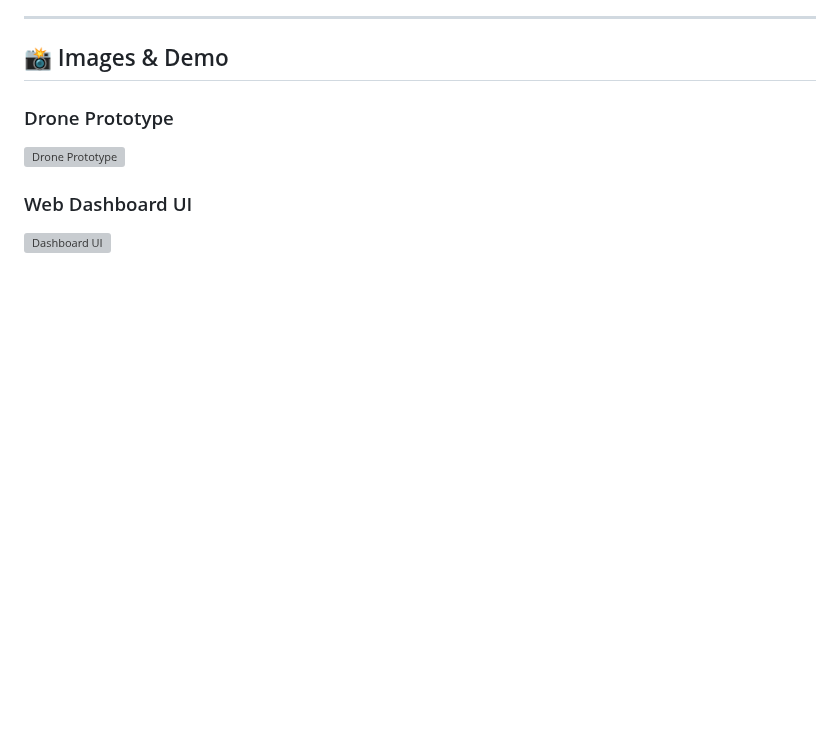
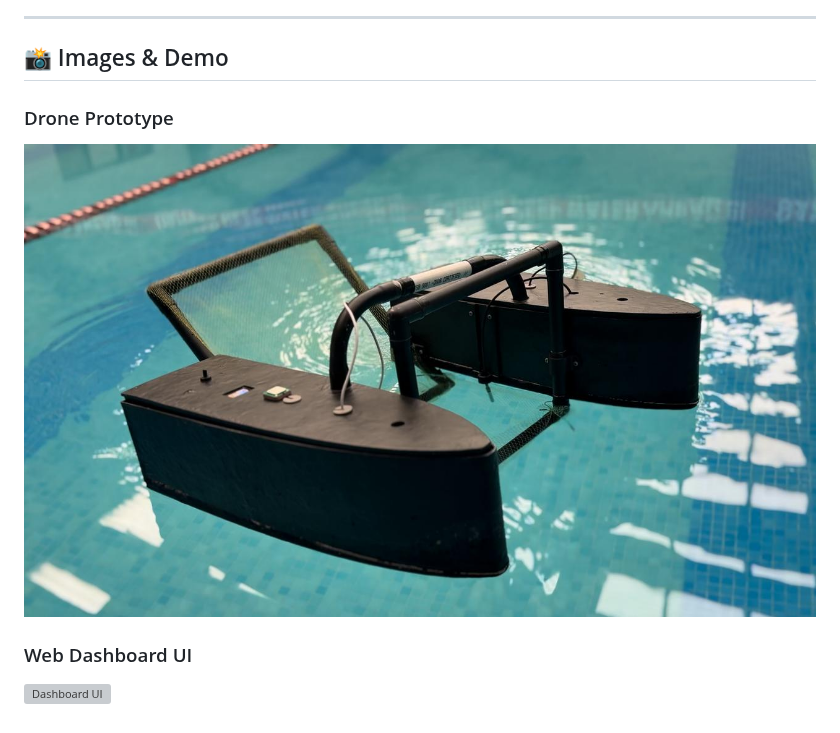
Before and after one commit to azzan02/BlueShield-USV, a Markdown page: README.md, the part around one of its changes. GitHub-like rendering; blank space fills up the shorter version; grey boxes are pictures that could not be loaded.

```diff
--- a/README.md
+++ b/README.md
@@ -77,6 +77,6 @@ The models were trained on a dataset of water quality parameters and deployed vi
 ## 📸 Images & Demo
 
 ### Drone Prototype
-![Drone Prototype](assets/drone.jpeg)
+![Drone Prototype](drone.jpeg)
 
 ### Web Dashboard UI
```
Also changed, not shown: other parts of README.md (+1 -1 lines).
